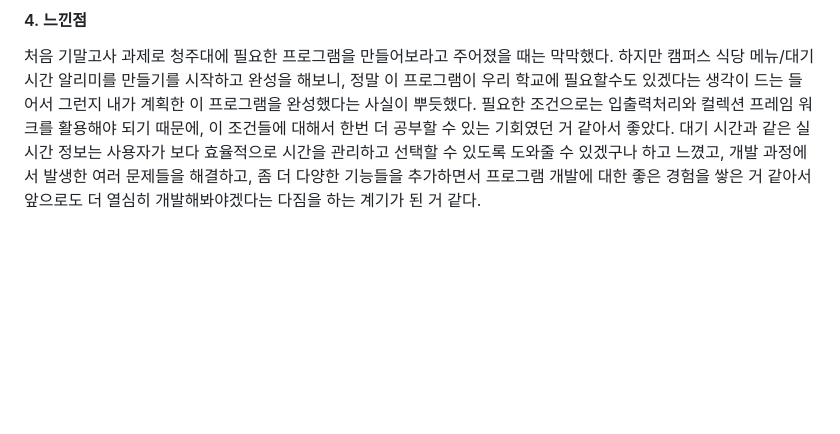
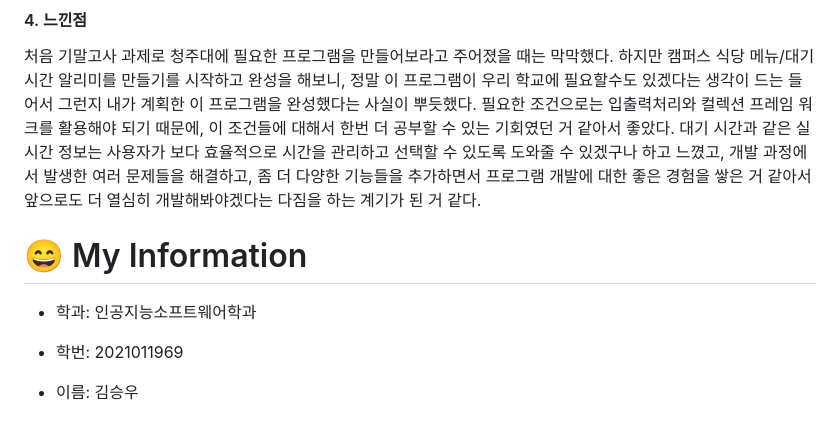
Before and after one commit to ksw1748/JAVA2, a Markdown page: README.md, the part around the change. Rendered like a GitHub page; blank space fills up the shorter version.

```diff
--- a/README.md
+++ b/README.md
@@ -49,3 +49,11 @@
 #### 4. 느낀점
 처음 기말고사 과제로 청주대에 필요한 프로그램을 만들어보라고 주어졌을 때는 막막했다. 하지만 캠퍼스 식당 메뉴/대기시간 알리미를 만들기를 시작하고 완성을 해보니, 정말 이 프로그램이 우리 학교에 필요할수도 있겠다는 생각이 드는 들어서 그런지 내가 계획한 이 프로그램을 완성했다는 사실이 뿌듯했다. 필요한 조건으로는 입출력처리와 컬렉션 프레임 워크를 활용해야 되기 때문에, 이 조건들에 대해서 한번 더 공부할 수 있는 기회였던 거 같아서 좋았다.
 대기 시간과 같은 실시간 정보는 사용자가 보다 효율적으로 시간을 관리하고 선택할 수 있도록 도와줄 수 있겠구나 하고 느꼈고, 개발 과정에서 발생한 여러 문제들을 해결하고, 좀 더 다양한 기능들을 추가하면서 프로그램 개발에 대한 좋은 경험을 쌓은 거 같아서 앞으로도 더 열심히 개발해봐야겠다는 다짐을 하는 계기가 된 거 같다.
+
+# :smile: My Information
+
++ 학과: 인공지능소프트웨어학과
+
++ 학번: 2021011969
+
++ 이름: 김승우
```
